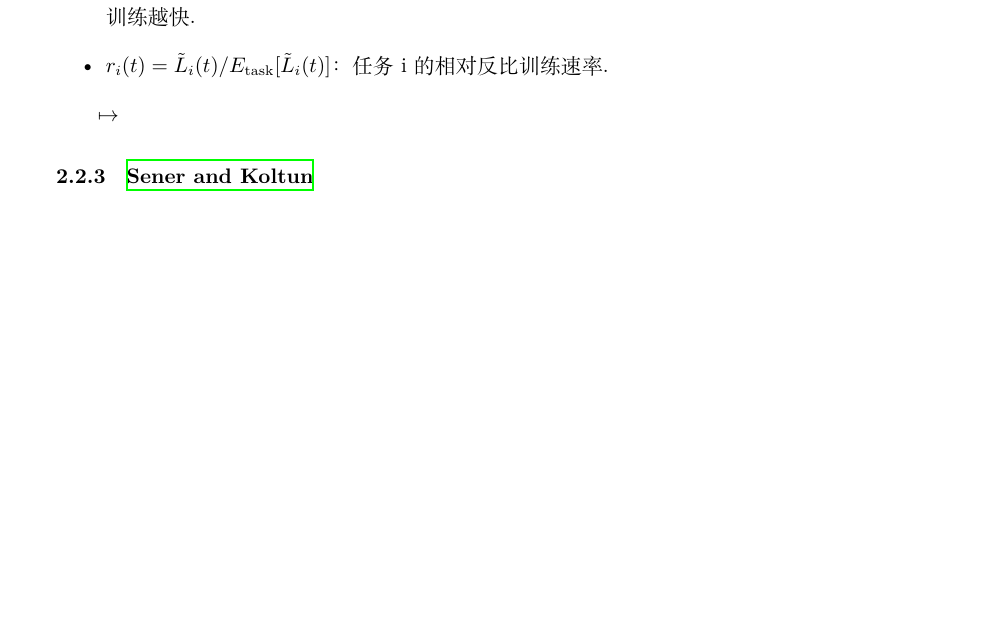
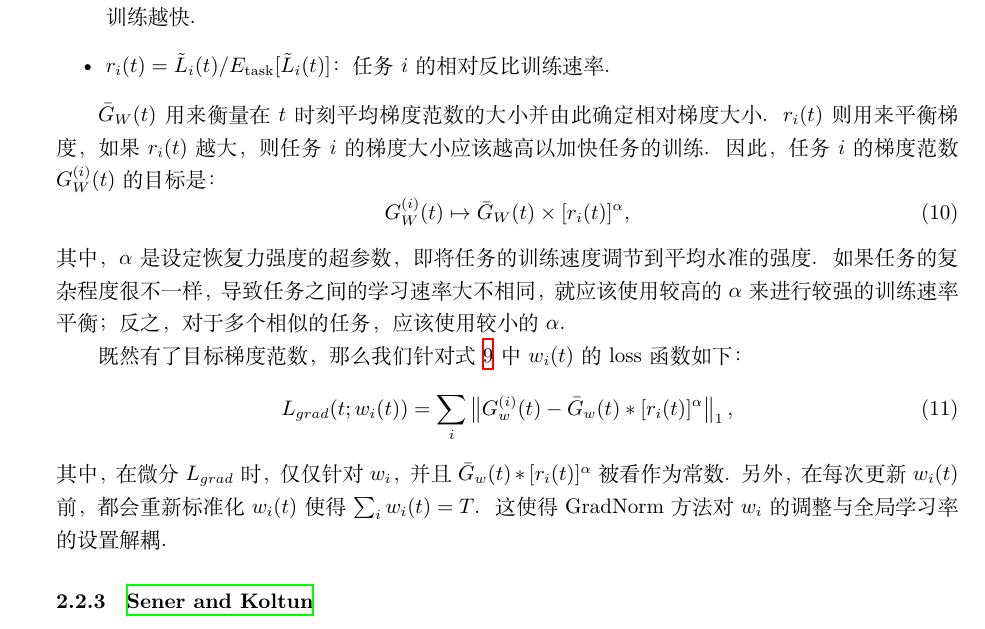
Before and after one commit to HowardZorn/notes, a LaTeX document (note_20210609.tex, which reads note.sty): part of page 3 of 5, cut so that both start at the same text, the shorter picture padded with empty space. Compiled offline with XeLaTeX.

Commit message:
Update note 20210609: GradNorm(method)

```diff
--- a/note.sty
+++ b/note.sty
@@ -21,3 +21,12 @@
 \newcommand{。}{\ifmmode\text{．}\else ．\fi}
 % 中文强调用着重号，总之不用楷体……
 \renewcommand{\emph}[1]{\CJKunderdot{#1}}
+% pdf title & author
+\makeatletter
+\AtBeginDocument{
+  \hypersetup{
+    pdftitle = {\@title},
+    pdfauthor = {\@author}
+  }
+}
+\makeatother
--- a/note_20210609.tex
+++ b/note_20210609.tex
@@ -108,10 +109,20 @@
     \item $G_{W}^{(i)}(t) =\left \| \bigtriangledown_{W}w_{i}(t)L_{i}(t) \right \|_{2}$：选择的权值$W$对应的加权单任务loss\ $w_{i}(t)L_{i}(t)$的梯度的L2范数。
     \item $\bar{G}_{W}(t)=E_\mathrm{task}[G_{W}^{(i)}(t)]$：在$t$时刻，所有任务的平均梯度范数。
     \item $\tilde{L}_{i}(t)={L_{i}(t)}/{L_{i}(0)}$：任务$i$在时刻$t$与初始时刻的loss比例，$\tilde{L}_{i}(t)$反比于训练速率，越小则训练越快。 % TODO L(0) 的设置和选择
-    \item $r_{i}(t)=\tilde{L}_{i}(t)/E_\mathrm{task}[\tilde{L}_{i}(t)]$：任务i的相对反比训练速率。
+    \item $r_{i}(t)=\tilde{L}_{i}(t)/E_\mathrm{task}[\tilde{L}_{i}(t)]$：任务$i$的相对反比训练速率。
 \end{itemize}
 
-\mapsto
+$\bar{G}_{W}(t)$用来衡量在$t$时刻平均梯度范数的大小并由此确定相对梯度大小。$r_{i}(t)$则用来平衡梯度，如果$r_{i}(t)$越大，则任务$i$的梯度大小应该越高以加快任务的训练。因此，任务$i$的梯度范数$G_{W}^{(i)}(t)$的目标是：
+\begin{equation}
+    G_{W}^{(i)}(t) \mapsto \bar{G}_W(t) \times [r_i(t)]^\alpha,
+\end{equation}
+其中，$\alpha$是设定恢复力强度的超参数，即将任务的训练速度调节到平均水准的强度。如果任务的复杂程度很不一样，导致任务之间的学习速率大不相同，就应该使用较高的$\alpha$来进行较强的训练速率平衡；反之，对于多个相似的任务，应该使用较小的$\alpha$。
+
+既然有了目标梯度范数，那么我们针对式~\ref{eq:GradNormTotalLoss}~中$w_i(t)$的loss函数如下：
+\begin{equation}
+    L_{grad}(t;w_{i}(t))=\sum_{i}\left \| G_{w}^{(i)}(t)-\bar{G}_{w}(t)*[r_{i}(t)]^{\alpha} \right \|_{1},
+\end{equation}
+其中，在微分$L_{grad}$时，仅仅针对$w_i$，并且$\bar{G}_{w}(t)*[r_{i}(t)]^{\alpha}$被看作为常数。另外，在每次更新$w_i(t)$前，都会重新标准化$w_i(t)$使得$\sum_{i}w_{i}(t)=T$。这使得GradNorm方法对$w_i$的调整与全局学习率的设置解耦。
 
 \subsubsection{\citefullauthor{Sener18Pareto}}
 
```
Also changed, not shown: note_20210609.tex (1 more changed lines).
